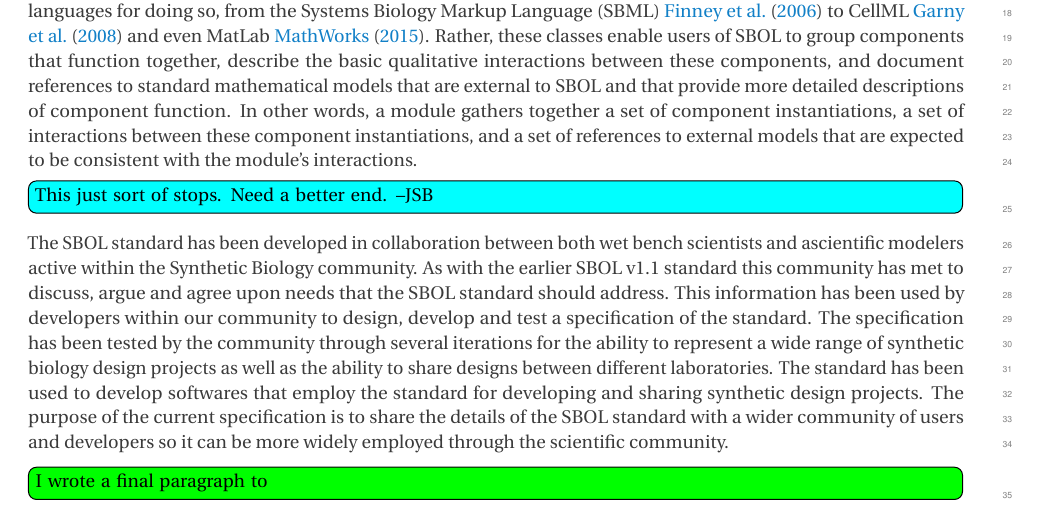
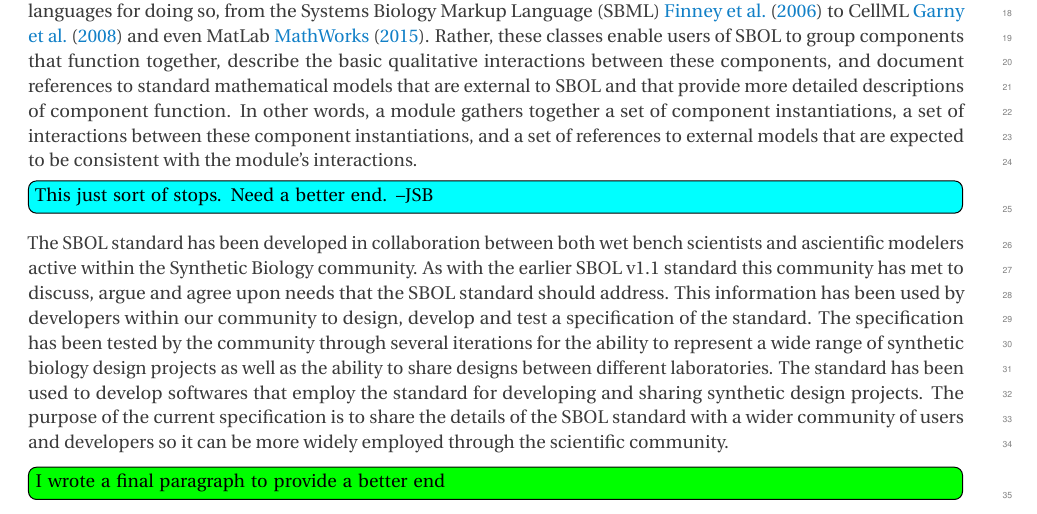
Before and after one commit to SynBioDex/SBOL-specification, a LaTeX document (sbol2.tex, which reads purpose.tex): part of page 5 of 62, cut so that both start at the same text. Compiled offline with pdfLaTeX.

Commit message:
Update on Overleaf.

```diff
--- a/purpose.tex
+++ b/purpose.tex
@@ -41,4 +41,4 @@ To address the need for functional descriptions in SBOL, the proposed data model
 
 \Ctodo{This just sort of stops.  Need a better end. --JSB}
 The SBOL standard has been developed in collaboration between both wet bench scientists and ascientific modelers active within the Synthetic Biology community. As with the earlier SBOL v1.1 standard this community has met to discuss, argue and agree upon needs that the SBOL standard should address. This information has been used by developers within our community to design, develop and test a specification of the standard. The specification has been tested by the community through several iterations for the ability to represent a wide range of synthetic biology design projects as well as the ability to share designs between different laboratories. The standard has been used to develop softwares that employ the standard for developing and sharing synthetic design projects. The purpose of the current specification is to share the details of the SBOL standard with a wider community of users and developers so it can be more widely employed through the scientific community.
-\Rtodo{I wrote a final paragraph to }
+\Rtodo{I wrote a final paragraph to provide a better end}
```
